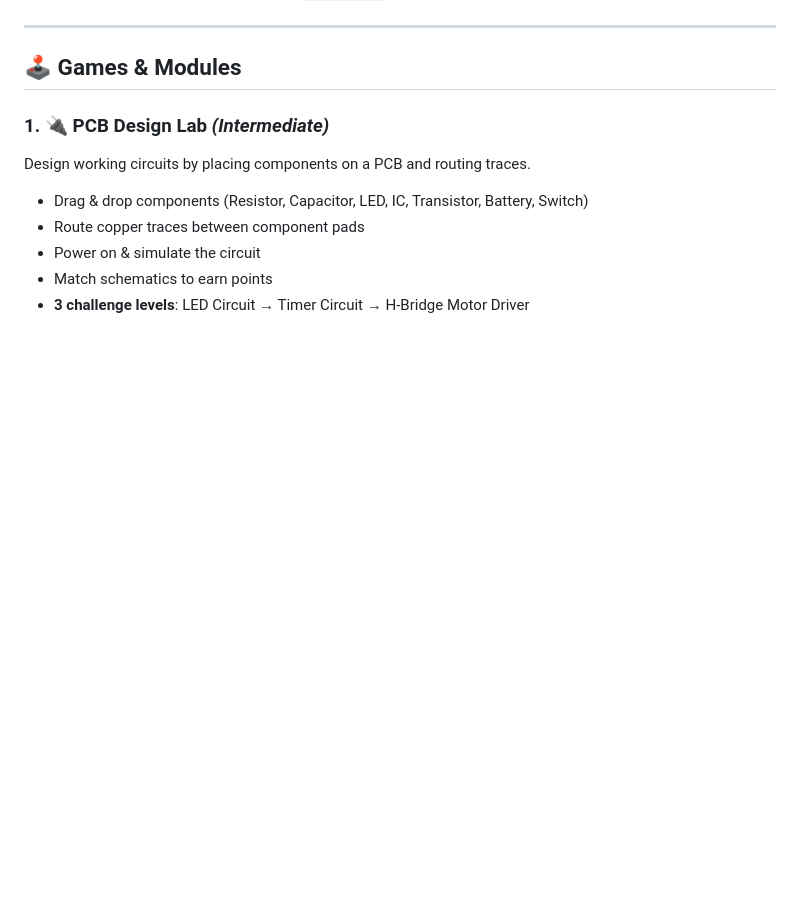
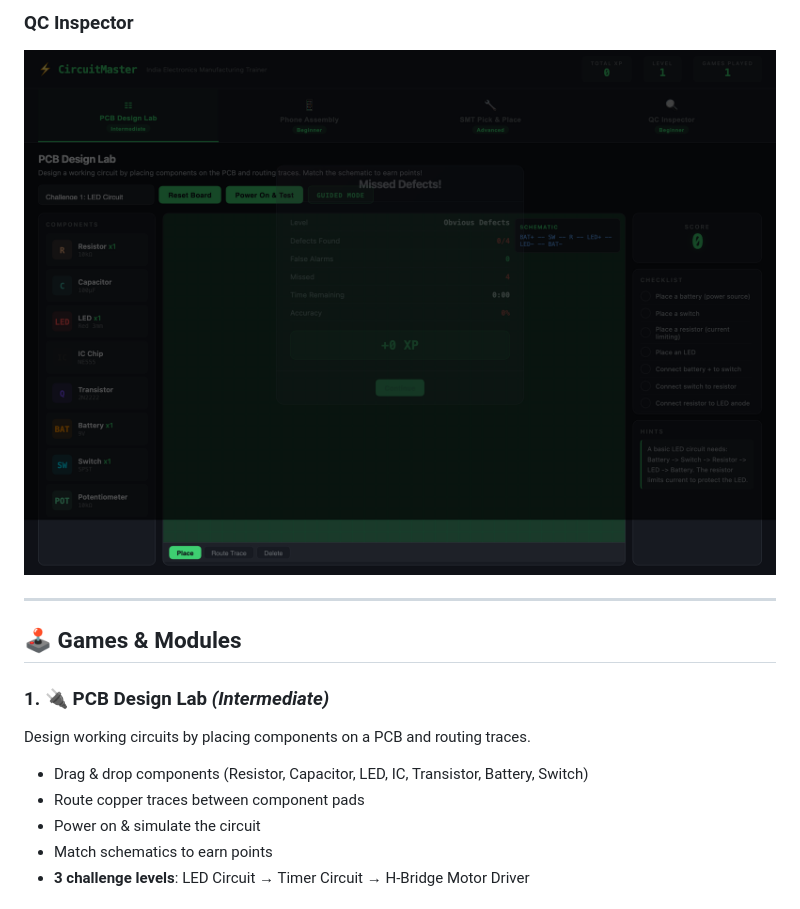
Before and after one commit to sanjibani/circuitmaster, a Markdown page: README.md, the part around one of its changes. GitHub-like rendering; pictures changed too: screenshots/qc-inspector.png (added); blank space fills up the shorter version.

```diff
--- a/README.md
+++ b/README.md
@@ -22,3 +36,5 @@ No installation. No framework. Just open `index.html` and learn by doing.
+### QC Inspector
+![QC Inspector](screenshots/qc-inspector.png)
 
 ---
 
```
Also changed, not shown: other parts of README.md (+14 -0 lines), screenshots/pcb-design-lab.png (added), screenshots/phone-assembly.png (added), screenshots/smt-pick-place.png (added).
